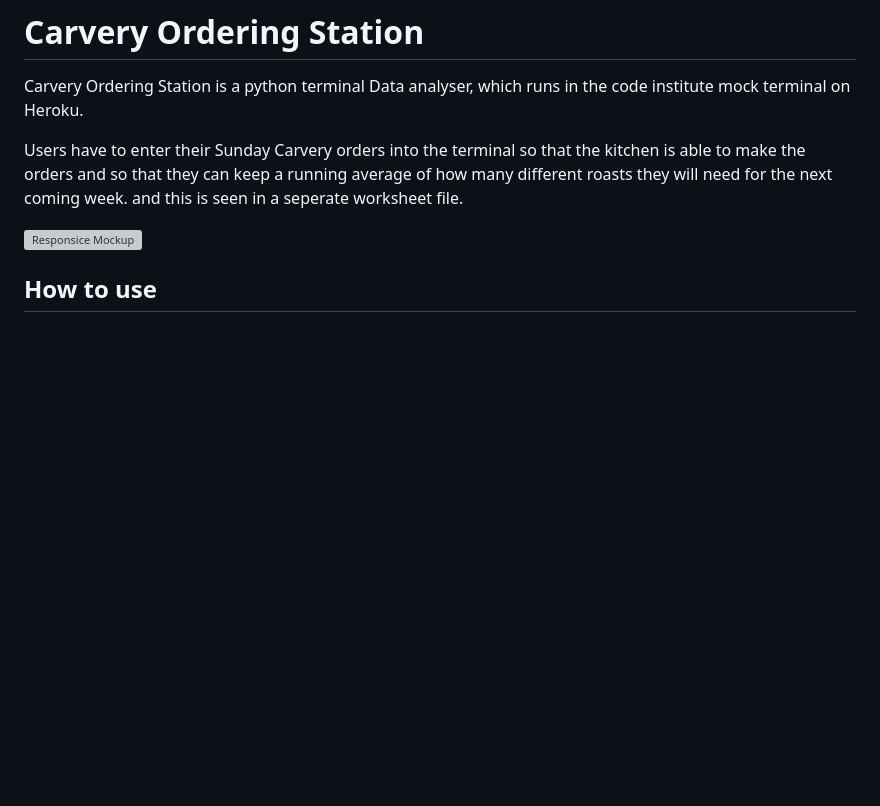
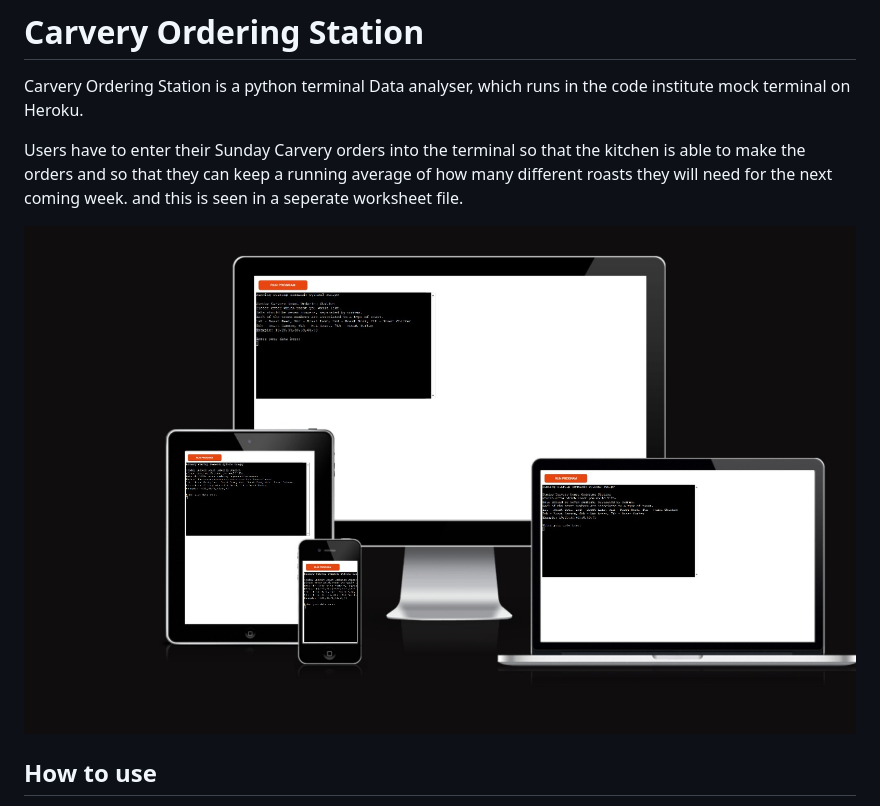
Before and after one commit to Aaron080913/CarveryList, a Markdown page: README.md, the part around the change. Rendered like a GitHub page; blank space fills up the shorter version; grey boxes are pictures that could not be loaded.

```diff
--- a/README.md
+++ b/README.md
@@ -4,7 +4,7 @@ Carvery Ordering Station is a python terminal Data analyser, which runs in the c
 
 Users have to enter their Sunday Carvery orders into the terminal so that the kitchen is able to make the orders and so that they can keep a running average of how many different roasts they will need for the next coming week. and this is seen in a seperate worksheet file.
 
-![Responsice Mockup](https://github.com/aaron080913/CarveryList/assets/images/Am_I_Responsive_Carvery.jpeg)
+![Responsice Mockup](https://github.com/Aaron080913/CarveryList/blob/main/assets/images/Am_I_Responsive_Carvery.jpeg)
 
 ## How to use
 
```
